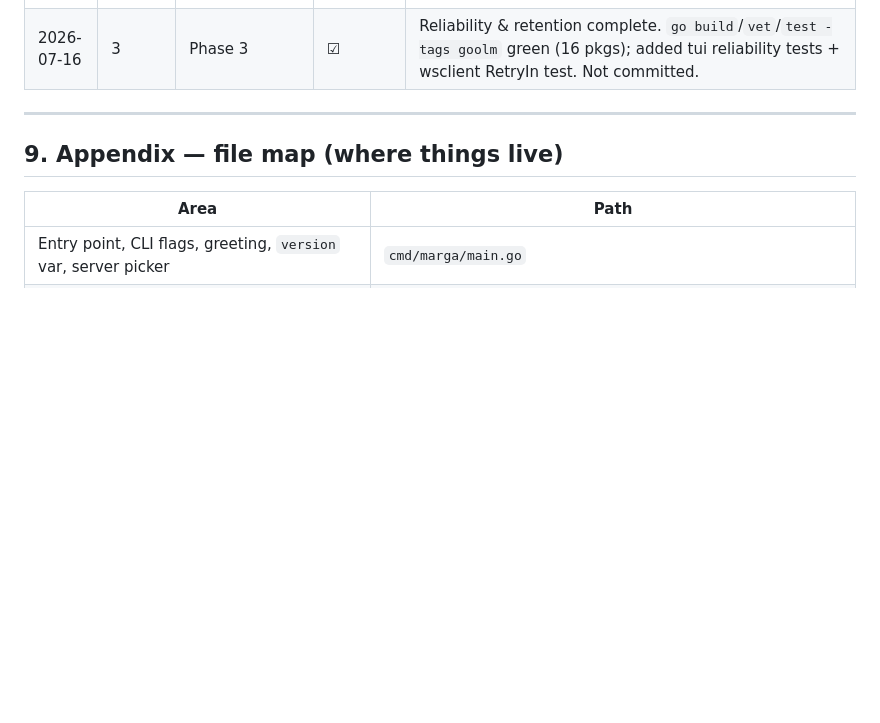
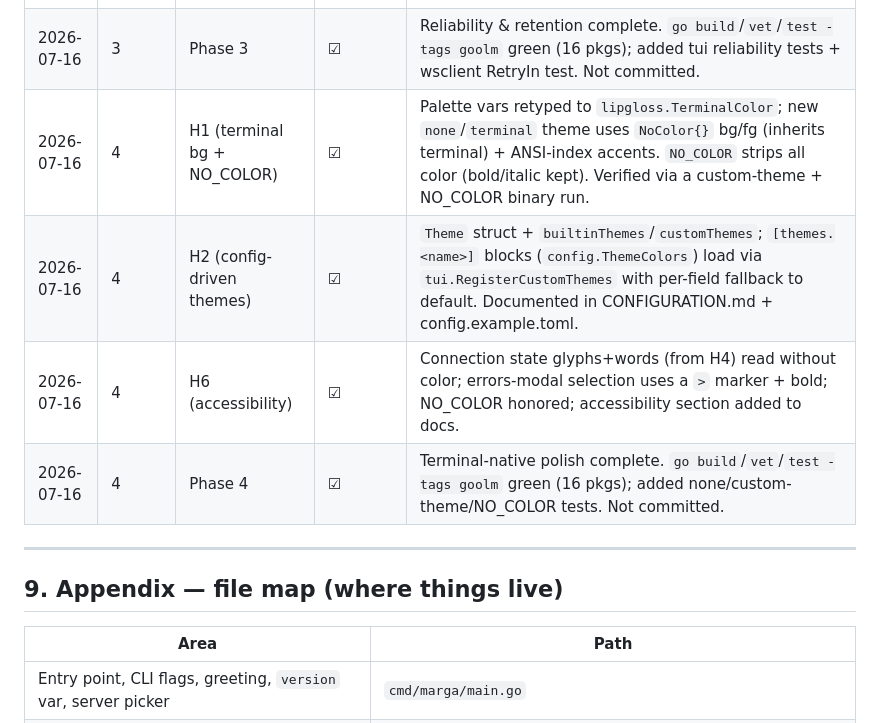
Before and after one commit to kunthive-Labs/Margana, a Markdown page: docs/LAUNCH_ROADMAP.md, the part around one of its changes. GitHub-like rendering; blank space fills up the shorter version.

Commit message:
docs(roadmap): mark Phase 4 complete
Flip Phase 4 / H1 / H2 / H6 and add the Phase-4 progress-log entries.

Co-Authored-By: Claude Opus 4.8 (1M context) <noreply@anthropic.com>

```diff
--- a/docs/LAUNCH_ROADMAP.md
+++ b/docs/LAUNCH_ROADMAP.md
@@ -406,6 +406,10 @@ web surface and a different audience. Do not reintroduce these here:
 | 2026-07-16 | 3 | H4 (connection affordances) | ☑ | Plumbed reconnect timing: `wsclient.StatusChange.RetryIn` → `network.Event.RetryAt` → model `reconnectAt` + 1s `reconnectTickCmd`. Status bar glyph+color-coded with live "reconnecting in Ns" countdown; explicit full-width offline banner with relay/SELF_HOSTING hint. |
 | 2026-07-16 | 3 | H5 (empty/error states) | ☑ | Actionable, status-aware chat empty state; offline banner carries the actionable connect/relay hint. |
 | 2026-07-16 | 3 | Phase 3 | ☑ | Reliability & retention complete. `go build`/`vet`/`test -tags goolm` green (16 pkgs); added tui reliability tests + wsclient RetryIn test. Not committed. |
+| 2026-07-16 | 4 | H1 (terminal bg + NO_COLOR) | ☑ | Palette vars retyped to `lipgloss.TerminalColor`; new `none`/`terminal` theme uses `NoColor{}` bg/fg (inherits terminal) + ANSI-index accents. `NO_COLOR` strips all color (bold/italic kept). Verified via a custom-theme + NO_COLOR binary run. |
+| 2026-07-16 | 4 | H2 (config-driven themes) | ☑ | `Theme` struct + `builtinThemes`/`customThemes`; `[themes.<name>]` blocks (`config.ThemeColors`) load via `tui.RegisterCustomThemes` with per-field fallback to default. Documented in CONFIGURATION.md + config.example.toml. |
+| 2026-07-16 | 4 | H6 (accessibility) | ☑ | Connection state glyphs+words (from H4) read without color; errors-modal selection uses a `>` marker + bold; NO_COLOR honored; accessibility section added to docs. |
+| 2026-07-16 | 4 | Phase 4 | ☑ | Terminal-native polish complete. `go build`/`vet`/`test -tags goolm` green (16 pkgs); added none/custom-theme/NO_COLOR tests. Not committed. |
 
 ---
 
```
Also changed, not shown: other parts of docs/LAUNCH_ROADMAP.md (+4 -4 lines).
